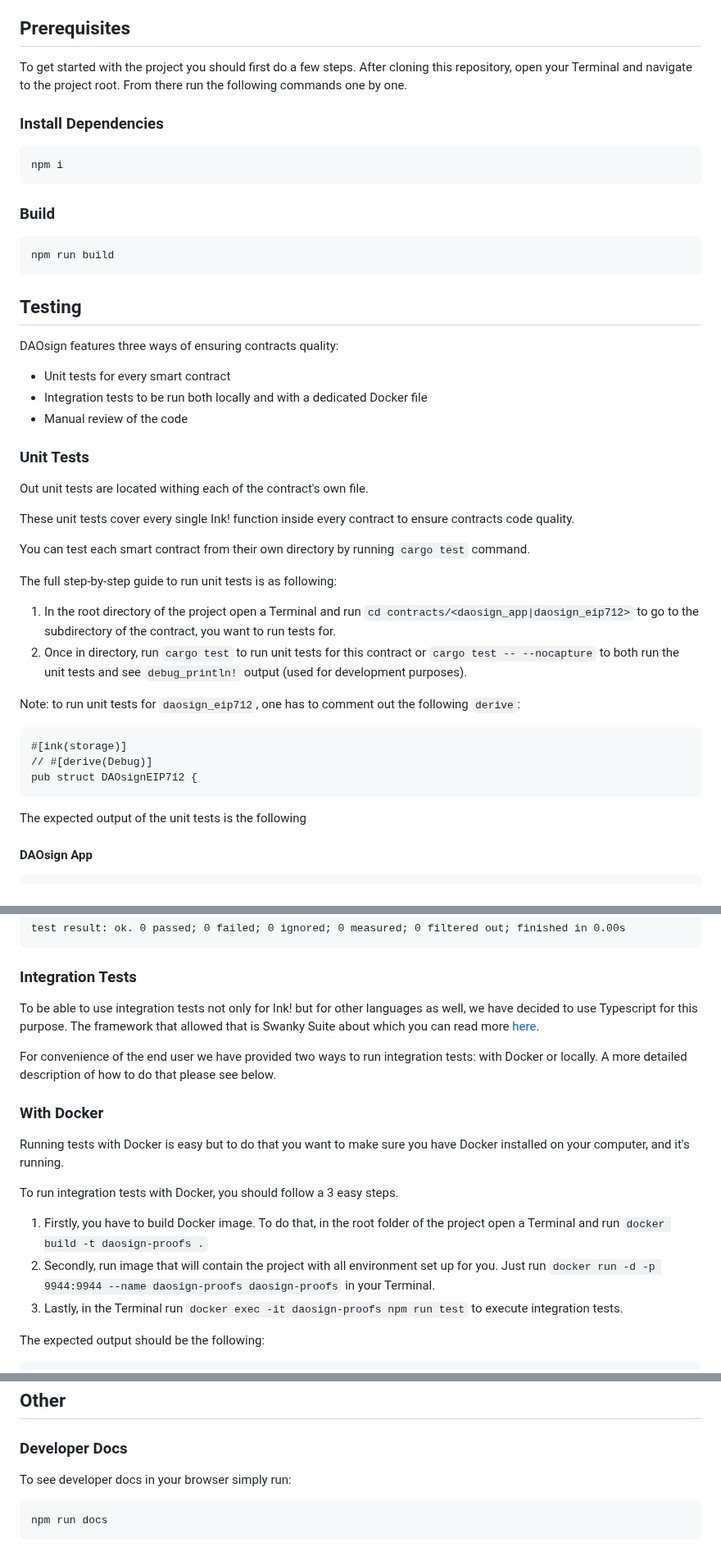
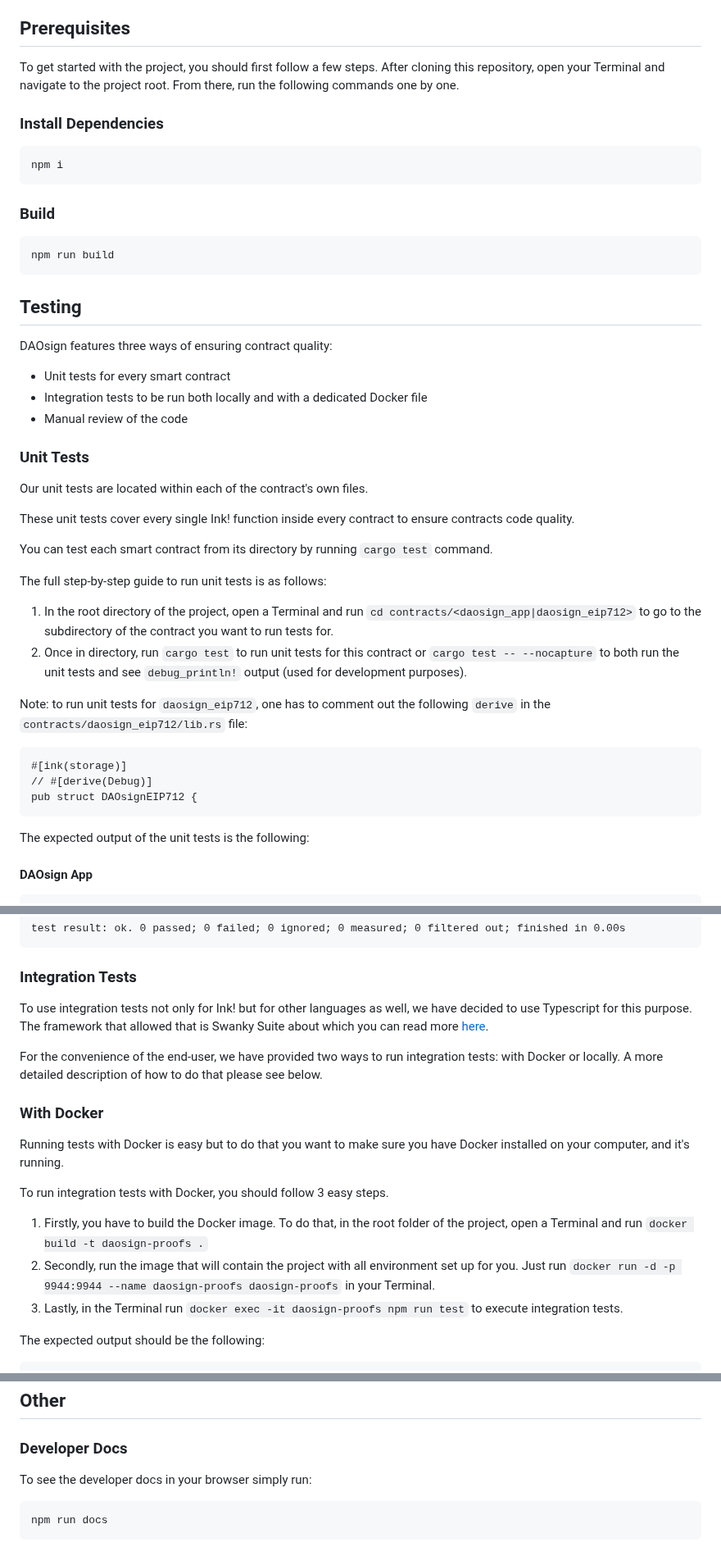
Before and after one commit to DAOsign/polkadot-smart-contracts, a Markdown page: README.md, 3 parts joined by grey strips. Shown at 82% size. GitHub-like rendering.

Commit message:
Fix grammar errors in readme

````diff
--- a/README.md
+++ b/README.md
@@ -31,7 +33,7 @@ The output of this function will be either `true` - the proof is valid, or `fals
 
 ## Prerequisites
 
-To get started with the project you should first do a few steps. After cloning this repository, open your Terminal and navigate to the project root. From there run the following commands one by one.
+To get started with the project, you should first follow a few steps. After cloning this repository, open your Terminal and navigate to the project root. From there, run the following commands one by one.
 
 ### Install Dependencies
 ```
@@ -45,31 +47,33 @@ npm run build
 
 ## Testing
 
-DAOsign features three ways of ensuring contracts quality:
+DAOsign features three ways of ensuring contract quality:
 
 - Unit tests for every smart contract
 - Integration tests to be run both locally and with a dedicated Docker file
 - Manual review of the code
 
 ### Unit Tests
-Out unit tests are located withing each of the contract's own file.
+Our unit tests are located within each of the contract's own files.
 
 These unit tests cover every single Ink! function inside every contract to ensure contracts code quality.
 
-You can test each smart contract from their own directory by running `cargo test` command.
+You can test each smart contract from its directory by running `cargo test` command.
 
-The full step-by-step guide to run unit tests is as following:
-1. In the root directory of the project open a Terminal and run `cd contracts/<daosign_app|daosign_eip712>` to go to the subdirectory of the contract, you want to run tests for.
+The full step-by-step guide to run unit tests is as follows:
+
+1. In the root directory of the project, open a Terminal and run `cd contracts/<daosign_app|daosign_eip712>` to go to the subdirectory of the contract you want to run tests for.
 2. Once in directory, run `cargo test` to run unit tests for this contract or `cargo test -- --nocapture` to both run the unit tests and see `debug_println!` output (used for development purposes).
 
-Note: to run unit tests for `daosign_eip712`, one has to comment out the following `derive`:
+Note: to run unit tests for `daosign_eip712`, one has to comment out the following `derive` in the `contracts/daosign_eip712/lib.rs` file:
 ```
 #[ink(storage)]
 // #[derive(Debug)]
 pub struct DAOsignEIP712 {
 ```
 
-The expected output of the unit tests is the following
+The expected output of the unit tests is the following:
+
 #### DAOsign App
 ```
     Finished test [unoptimized + debuginfo] target(s) in 0.11s
@@ -118,17 +122,17 @@ test result: ok. 0 passed; 0 failed; 0 ignored; 0 measured; 0 filtered out; fini
 
 ### Integration Tests
 
-To be able to use integration tests not only for Ink! but for other languages as well, we have decided to use Typescript for this purpose. The framework that allowed that is Swanky Suite about which you can read more [here](https://docs.astar.network/docs/build/wasm/swanky-suite/cli).
+To use integration tests not only for Ink! but for other languages as well, we have decided to use Typescript for this purpose. The framework that allowed that is Swanky Suite about which you can read more [here](https://docs.astar.network/docs/build/wasm/swanky-suite/cli).
 
-For convenience of the end user we have provided two ways to run integration tests: with Docker or locally. A more detailed description of how to do that please see below.
+For the convenience of the end-user, we have provided two ways to run integration tests: with Docker or locally. A more detailed description of how to do that please see below.
 
 ### With Docker
 Running tests with Docker is easy but to do that you want to make sure you have Docker installed on your computer, and it's running.
 
-To run integration tests with Docker, you should follow a 3 easy steps.
+To run integration tests with Docker, you should follow 3 easy steps.
 
-1. Firstly, you have to build Docker image. To do that, in the root folder of the project open a Terminal and run `docker build -t daosign-proofs .`
-2. Secondly, run image that will contain the project with all environment set up for you. Just run `docker run -d -p 9944:9944 --name daosign-proofs daosign-proofs` in your Terminal.
+1. Firstly, you have to build the Docker image. To do that, in the root folder of the project, open a Terminal and run `docker build -t daosign-proofs .`
+2. Secondly, run the image that will contain the project with all environment set up for you. Just run `docker run -d -p 9944:9944 --name daosign-proofs daosign-proofs` in your Terminal.
 3. Lastly, in the Terminal run `docker exec -it daosign-proofs npm run test` to execute integration tests.
 
 The expected output should be the following:
@@ -171,7 +175,7 @@ What can be run with Docker can also be replicated locally. To run integration t
 ## Other
 
 ### Developer Docs
-To see developer docs in your browser simply run:
+To see the developer docs in your browser simply run:
 ```
 npm run docs
 ```
````
Also changed, not shown: other parts of README.md (+5 -3 lines).
